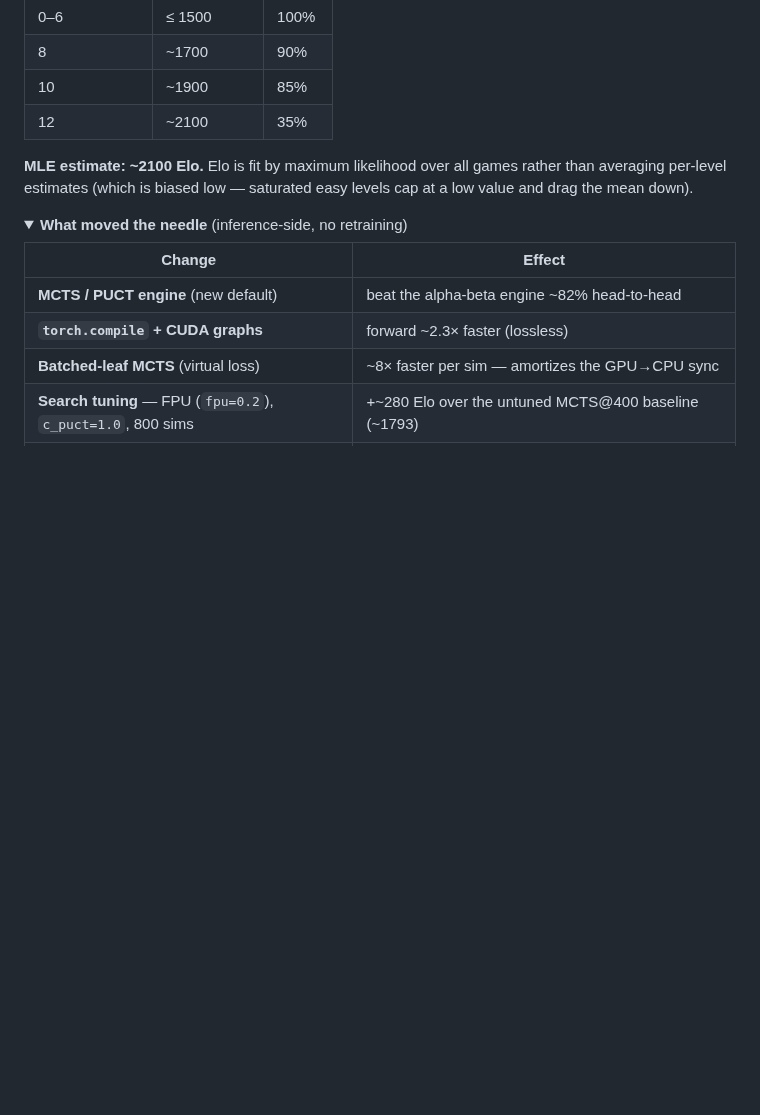
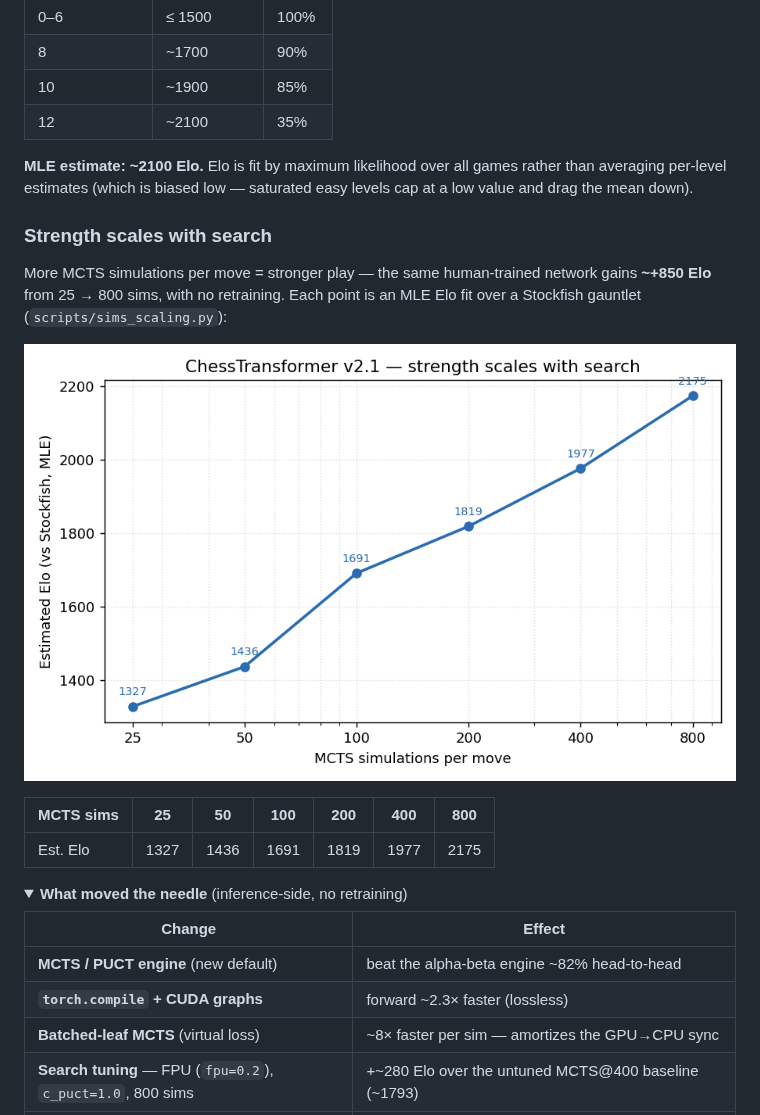
Before and after one commit to tchauffi/ChessTransformer, a Markdown page: README.md, the part around the change. Drawn GitHub-style; pictures changed too: docs/strength_vs_sims.png (added); folded sections open; blank space fills up the shorter version.

```diff
--- a/README.md
+++ b/README.md
@@ -54,6 +54,16 @@ MCTS @ 800 sims (`c_puct=1.0`, `fpu=0.2`, tree reuse), model v2.1, 20 games/leve
 | 12 | ~2100 | 35% |
 
 **MLE estimate: ~2100 Elo.** Elo is fit by maximum likelihood over all games rather than averaging per-level estimates (which is biased low — saturated easy levels cap at a low value and drag the mean down).
+
+### Strength scales with search
+
+More MCTS simulations per move = stronger play — the same human-trained network gains **~+850 Elo** from 25 → 800 sims, with no retraining. Each point is an MLE Elo fit over a Stockfish gauntlet (`scripts/sims_scaling.py`):
+
+![Elo vs MCTS simulations](docs/strength_vs_sims.png)
+
+| MCTS sims | 25 | 50 | 100 | 200 | 400 | 800 |
+|---|---|---|---|---|---|---|
+| Est. Elo | 1327 | 1436 | 1691 | 1819 | 1977 | 2175 |
 
 <details>
 <summary><b>What moved the needle</b> (inference-side, no retraining)</summary>
```
Also changed, not shown: 4 other files.
